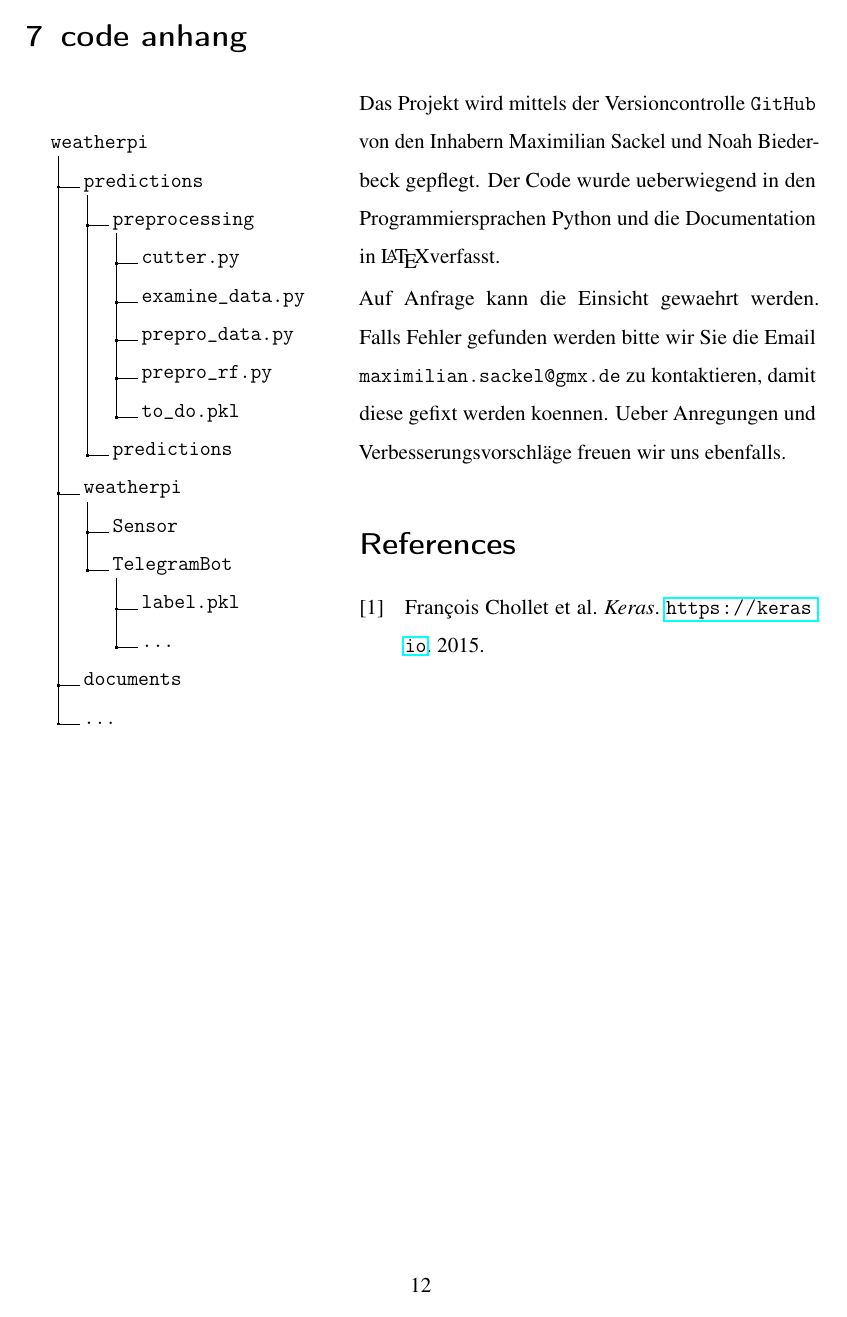
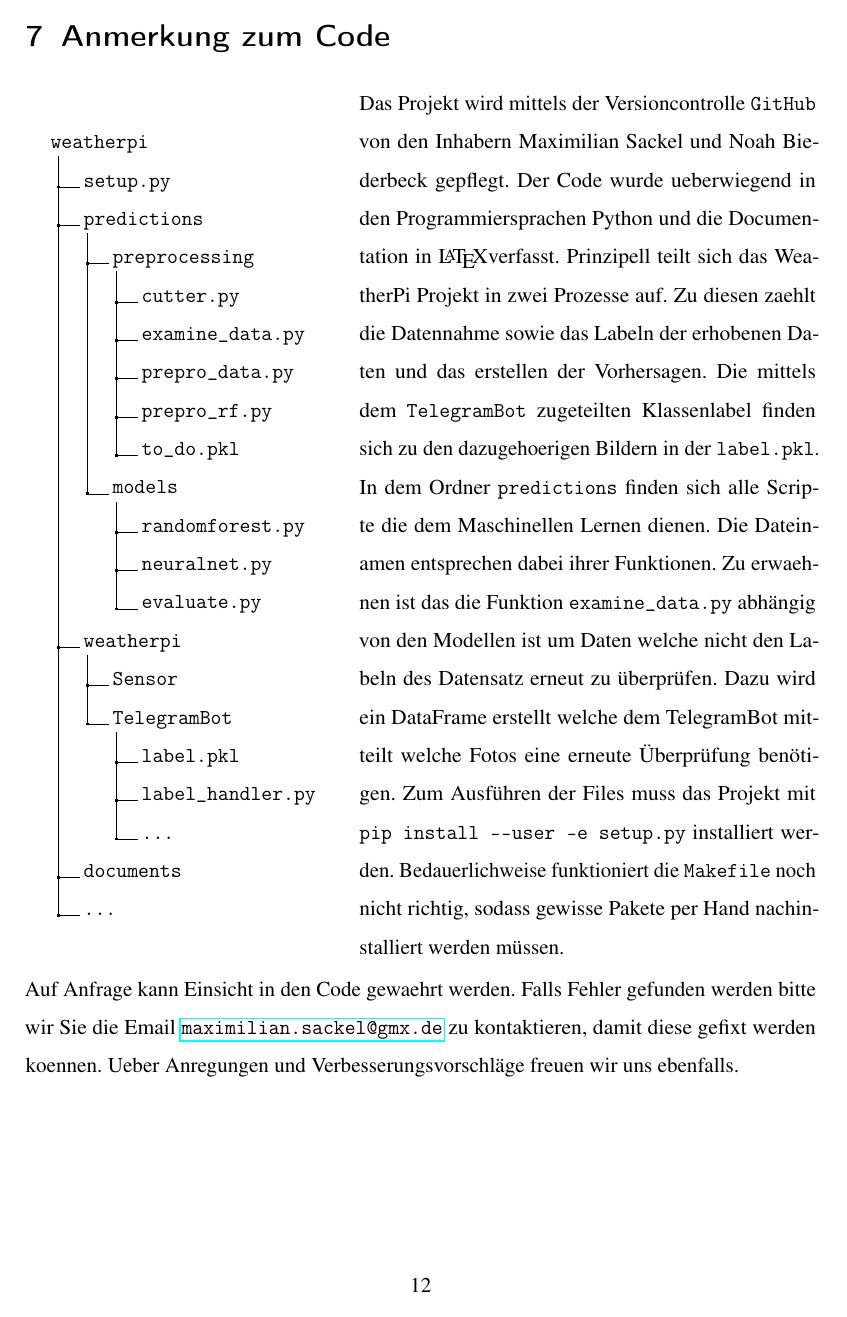
Before and after one commit to nbiederbeck/machinelearning_seminar, a LaTeX document (tex/paper/maximilian/main.tex, which reads tex/paper/maximilian/content/06_code_anhang.tex, tex/paper/maximilian/header.tex): page 14 of 14 before the commit and page 14 of 15 after it. Compiled offline with pdfLaTeX.

Commit message:
push from time to time

```diff
--- a/tex/paper/maximilian/content/06_code_anhang.tex
+++ b/tex/paper/maximilian/content/06_code_anhang.tex
@@ -1,9 +1,10 @@
 \newpage
-\section{code anhang}
+\section{Anmerkung zum Code}
 \label{sec:06_code_anhang}
 \begin{wrapfigure}{l}{0.4\textwidth}
 \dirtree{%
 .1 weatherpi.
+.2 setup.py.
 .2 predictions.
 .3 preprocessing.
 .4 cutter.py.
@@ -11,11 +12,15 @@
 .4 prepro\_data.py.
 .4 prepro\_rf.py.
 .4 to\_do.pkl.
-.3 predictions.
+.3 models.
+.4 randomforest.py.
+.4 neuralnet.py.
+.4 evaluate.py.
 .2 weatherpi.
 .3 Sensor.
 .3 TelegramBot.
 .4 label.pkl.
+.4 label\_handler.py.
 .4 \ldots .
 .2 documents .
 .2 \ldots .
@@ -26,9 +31,26 @@ Maximilian Sackel
 und Noah Biederbeck gepflegt.
 Der Code wurde ueberwiegend in den Programmiersprachen Python und die
 Documentation in \LaTeX verfasst.
+Prinzipell teilt sich das WeatherPi Projekt in zwei Prozesse auf.
+Zu diesen zaehlt die Datennahme sowie das Labeln der erhobenen Daten und das
+erstellen der Vorhersagen.
+Die mittels dem \texttt{TelegramBot} zugeteilten Klassenlabel finden sich zu den
+dazugehoerigen Bildern in der \texttt{label.pkl}.
+In dem Ordner \texttt{predictions} finden sich alle Scripte die dem Maschinellen
+Lernen dienen.
+Die Dateinamen entsprechen dabei ihrer Funktionen.
+Zu erwaehnen ist das die Funktion \texttt{examine\_data.py} abhängig von den
+Modellen ist um Daten welche nicht den Labeln des Datensatz erneut zu
+überprüfen.
+Dazu wird ein DataFrame erstellt welche dem TelegramBot mitteilt welche Fotos
+eine erneute Überprüfung benötigen.
+Zum Ausführen der Files muss das Projekt mit \verb|pip install --user -e setup.py| installiert werden.
+Bedauerlichweise funktioniert die \texttt{Makefile} noch nicht richtig, sodass
+gewisse Pakete per Hand nachinstalliert werden müssen.
 
-Auf Anfrage kann die Einsicht gewaehrt werden.
+
+Auf Anfrage kann Einsicht in den Code gewaehrt werden.
 Falls Fehler gefunden werden bitte wir Sie die Email
-\texttt{maximilian.sackel@gmx.de} zu kontaktieren, damit diese gefixt werden
-koennen.
+\href{mailto:maximilian.sackel@gmx.de}{\texttt{maximilian.sackel@gmx.de}} zu
+kontaktieren, damit diese gefixt werden koennen.
 Ueber Anregungen und Verbesserungsvorschläge freuen wir uns ebenfalls.
--- a/tex/paper/maximilian/header.tex
+++ b/tex/paper/maximilian/header.tex
@@ -15,7 +15,7 @@
 \usepackage[aux]{rerunfilecheck}
 
 % % deutsche Spracheinstellungen
-% \usepackage[ngerman]{babel}
+\usepackage[ngerman]{babel}
 \usepackage[utf8]{inputenc}
 \usepackage[T1]{fontenc}
 \usepackage{textcomp}
```
Also changed, not shown: tex/paper/maximilian/content/02_auswahl_charakterisierung_datensatz.tex (+8 -2 lines).
